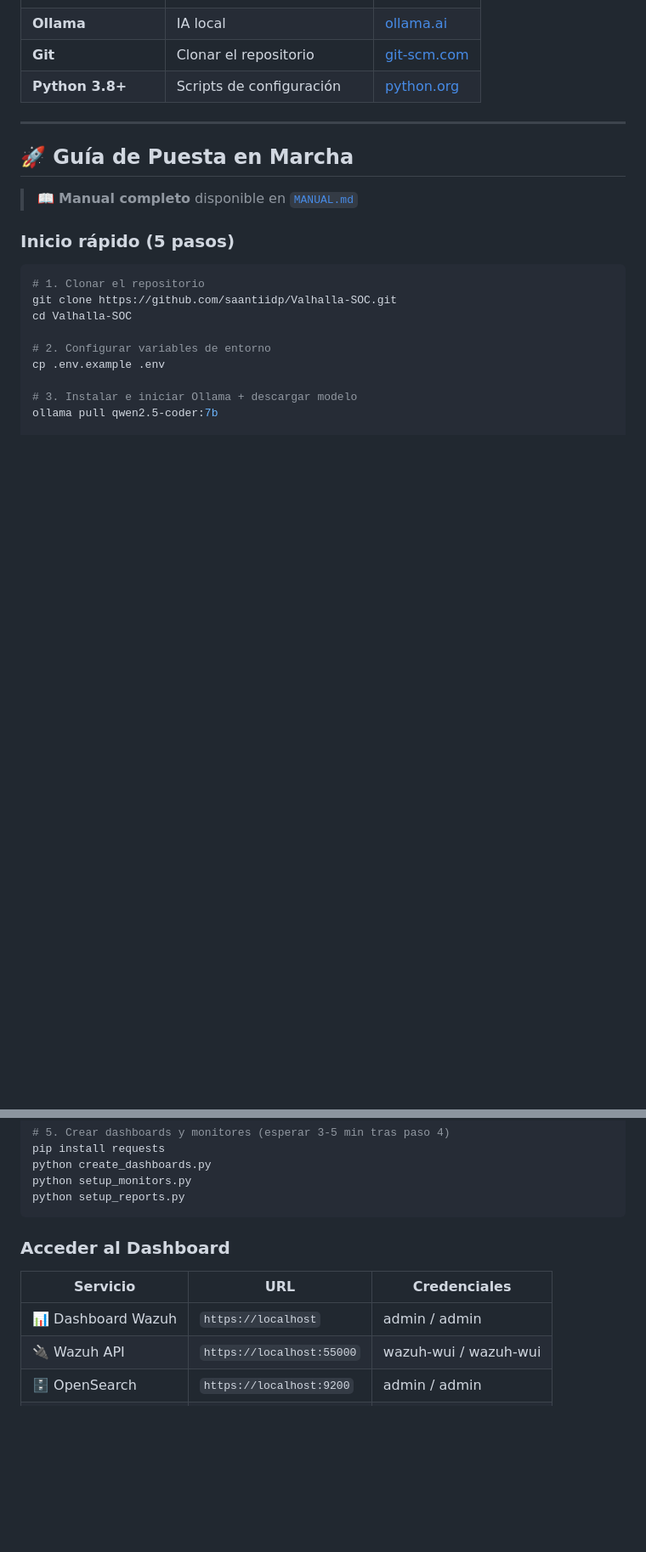
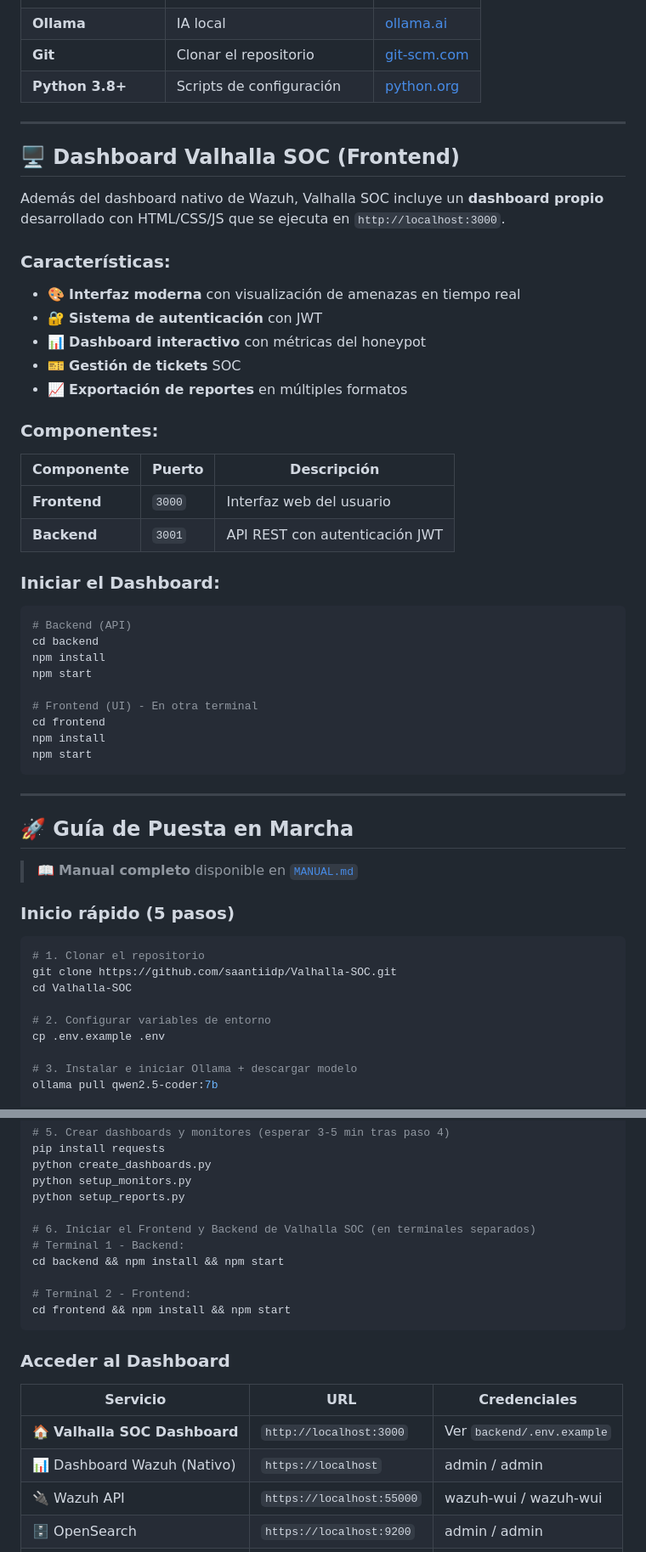
Before and after one commit to heindall92/Proyecto-Master-Ciberseguridad-Evolve-Yoandy, a Markdown page: README.md, 2 parts joined by grey strips. Shown at 85% size. GitHub-like rendering; blank space fills up the shorter version.

Commit message:
docs: Documentar el Dashboard Valhalla SOC (puerto 3000)
- Añadir sección dedicada al Frontend/Backend de Valhalla SOC
- Actualizar tabla de accesos con el nuevo dashboard en localhost:3000
- Incluir pasos 6 en inicio rápido para iniciar frontend/backend
- Explicar diferencia entre Wazuh Dashboard (nativo) y Valhalla SOC Dashboard

El dashboard de Valhalla SOC proporciona una interfaz propia
con autenticación JWT, gestión de tickets y visualización
de amenazas del honeypot.

Co-Authored-By: Claude Opus 4.7 <noreply@anthropic.com>

````diff
--- a/README.md
+++ b/README.md
@@ -337,6 +337,38 @@ Wazuh Manager (dentro de Docker)
 
 ---
 
+## 🖥️ Dashboard Valhalla SOC (Frontend)
+
+Además del dashboard nativo de Wazuh, Valhalla SOC incluye un **dashboard propio** desarrollado con HTML/CSS/JS que se ejecuta en `http://localhost:3000`.
+
+### Características:
+- 🎨 **Interfaz moderna** con visualización de amenazas en tiempo real
+- 🔐 **Sistema de autenticación** con JWT
+- 📊 **Dashboard interactivo** con métricas del honeypot
+- 🎫 **Gestión de tickets** SOC
+- 📈 **Exportación de reportes** en múltiples formatos
+
+### Componentes:
+| Componente | Puerto | Descripción |
+|---|---|---|
+| **Frontend** | `3000` | Interfaz web del usuario |
+| **Backend** | `3001` | API REST con autenticación JWT |
+
+### Iniciar el Dashboard:
+```bash
+# Backend (API)
+cd backend
+npm install
+npm start
+
+# Frontend (UI) - En otra terminal
+cd frontend
+npm install
+npm start
+```
+
+---
+
 ## 🚀 Guía de Puesta en Marcha
 
 > 📖 **Manual completo** disponible en [`MANUAL.md`](MANUAL.md)
@@ -362,13 +394,21 @@ pip install requests
 python create_dashboards.py
 python setup_monitors.py
 python setup_reports.py
+
+# 6. Iniciar el Frontend y Backend de Valhalla SOC (en terminales separados)
+# Terminal 1 - Backend:
+cd backend && npm install && npm start
+
+# Terminal 2 - Frontend:
+cd frontend && npm install && npm start
 ```
 
 ### Acceder al Dashboard
 
 | Servicio | URL | Credenciales |
 |---|---|---|
-| 📊 Dashboard Wazuh | `https://localhost` | admin / admin |
+| 🏠 **Valhalla SOC Dashboard** | `http://localhost:3000` | Ver `backend/.env.example` |
+| 📊 Dashboard Wazuh (Nativo) | `https://localhost` | admin / admin |
 | 🔌 Wazuh API | `https://localhost:55000` | wazuh-wui / wazuh-wui |
 | 🗄️ OpenSearch | `https://localhost:9200` | admin / admin |
 | 🪤 Honeypot SSH | `ssh localhost -p 2222` | ¡Es la trampa! 🪤 |
````
